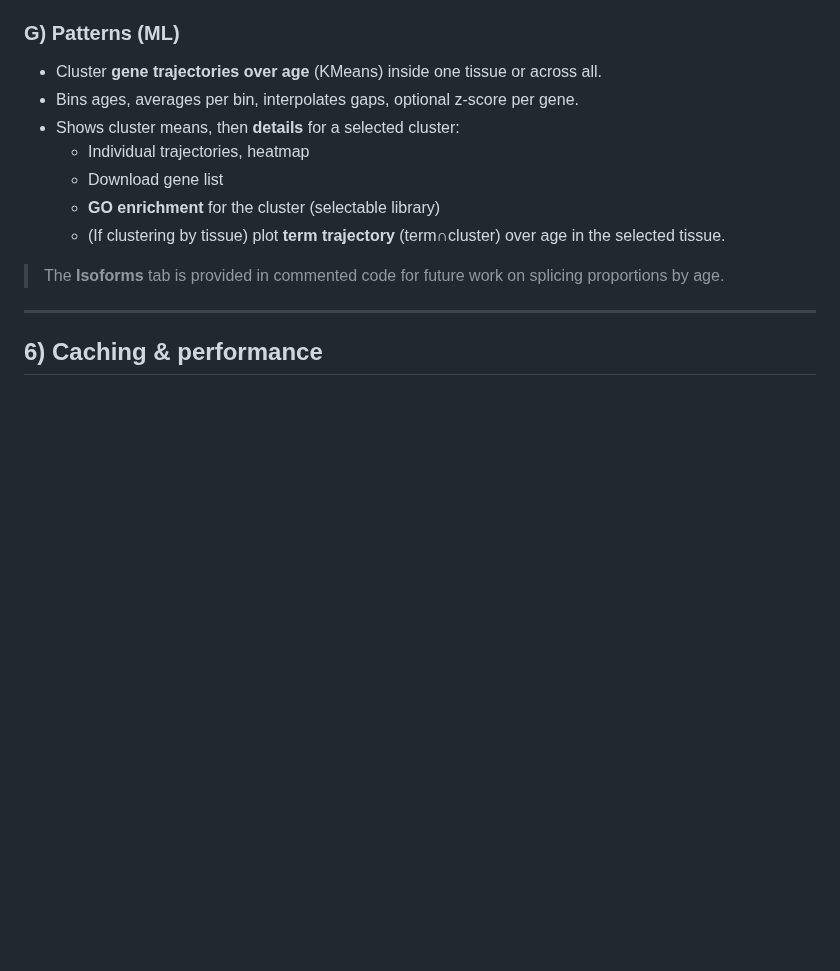
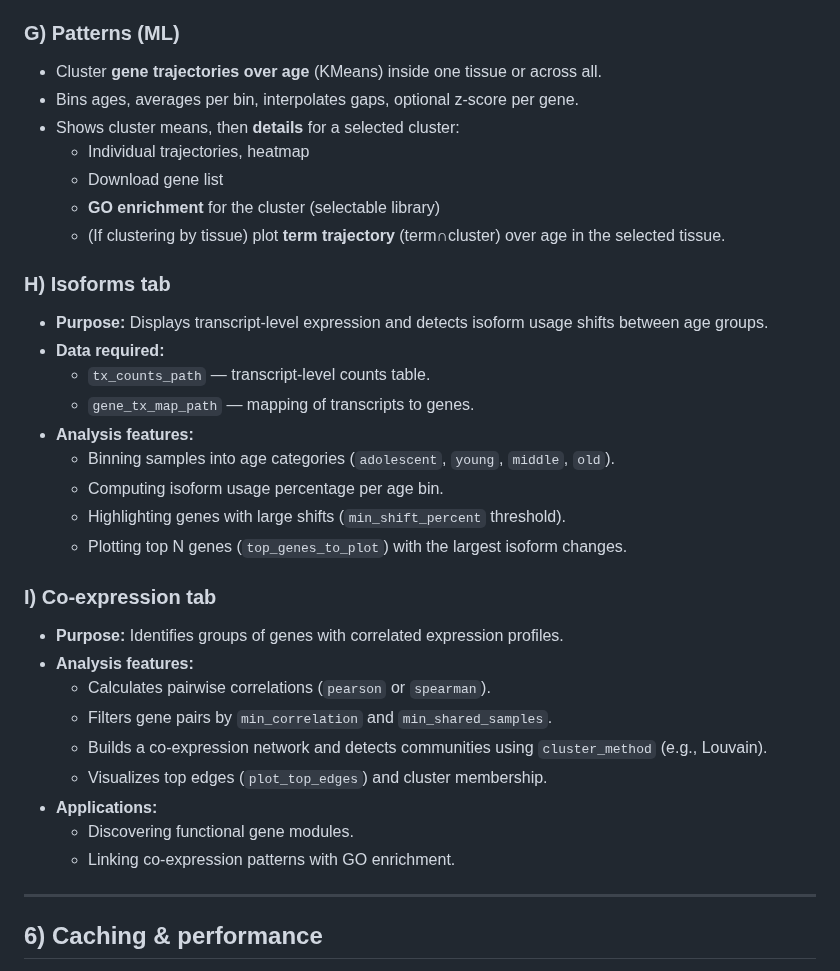
Before and after one commit to isakova-v/age-related-transcriptomic, a Markdown page: README.md, the part around the change. GitHub-like rendering; blank space fills up the shorter version.

```diff
--- a/README.md
+++ b/README.md
@@ -237,7 +237,28 @@ Choose in the sidebar:
   - **GO enrichment** for the cluster (selectable library)
   - (If clustering by tissue) plot **term trajectory** (term∩cluster) over age in the selected tissue.
 
-> The **Isoforms** tab is provided in commented code for future work on splicing proportions by age.
+### H) Isoforms tab
+- **Purpose:** Displays transcript-level expression and detects isoform usage shifts between age groups.
+- **Data required:**
+  - `tx_counts_path` — transcript-level counts table.
+  - `gene_tx_map_path` — mapping of transcripts to genes.
+- **Analysis features:**
+  - Binning samples into age categories (`adolescent`, `young`, `middle`, `old`).
+  - Computing isoform usage percentage per age bin.
+  - Highlighting genes with large shifts (`min_shift_percent` threshold).
+  - Plotting top N genes (`top_genes_to_plot`) with the largest isoform changes.
+
+
+### I) Co-expression tab
+- **Purpose:** Identifies groups of genes with correlated expression profiles.
+- **Analysis features:**
+  - Calculates pairwise correlations (`pearson` or `spearman`).
+  - Filters gene pairs by `min_correlation` and `min_shared_samples`.
+  - Builds a co-expression network and detects communities using `cluster_method` (e.g., Louvain).
+  - Visualizes top edges (`plot_top_edges`) and cluster membership.
+- **Applications:**
+  - Discovering functional gene modules.
+  - Linking co-expression patterns with GO enrichment.
 
 ---
 
```
